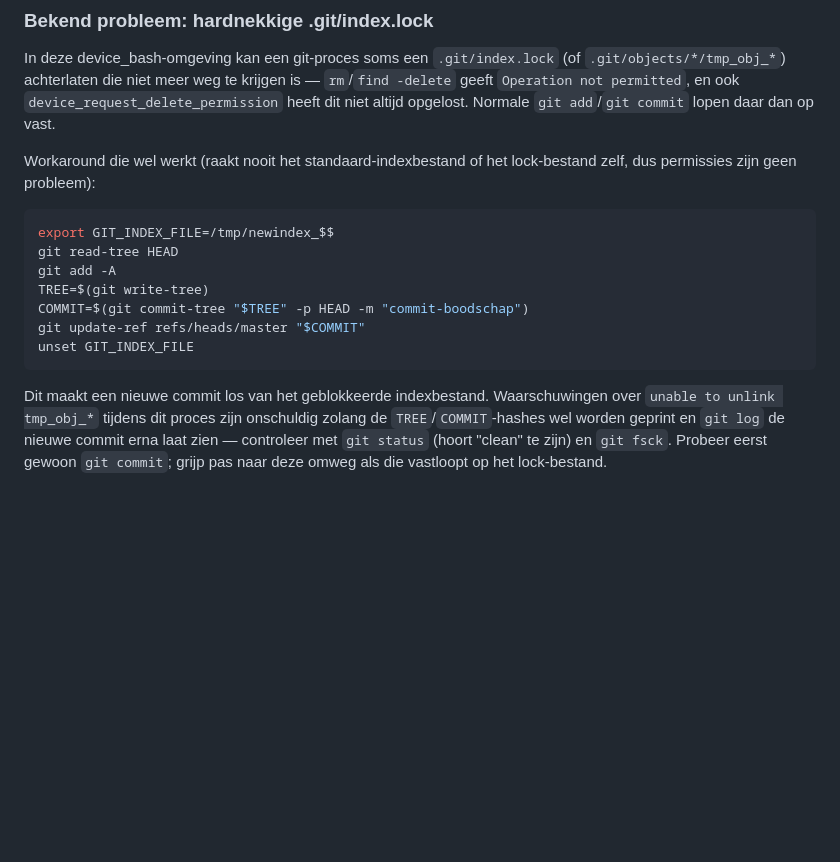
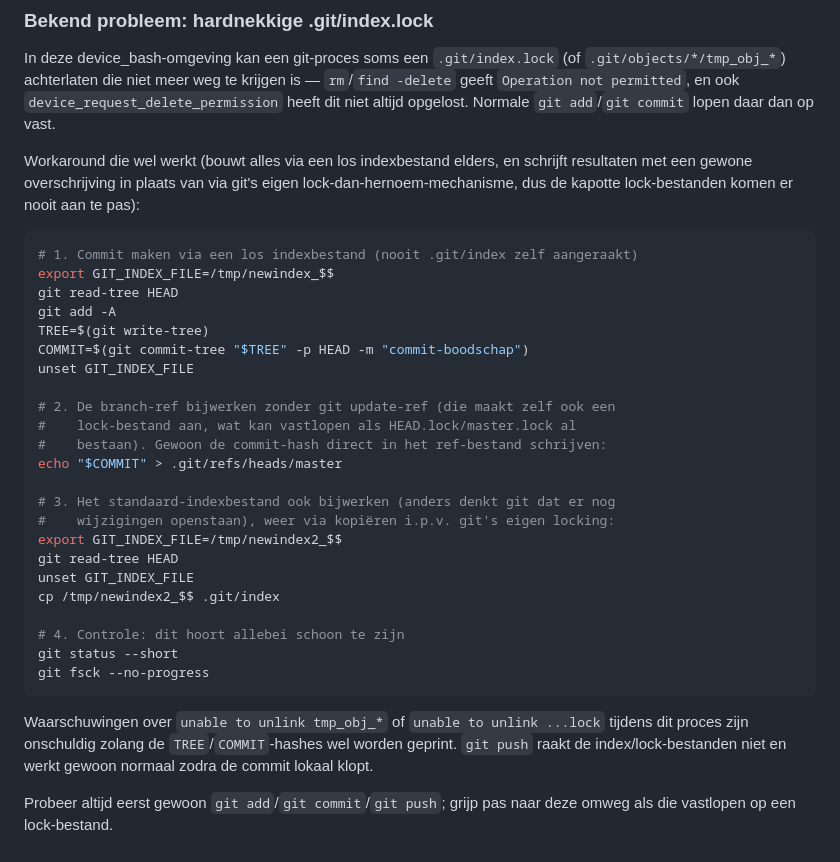
Before and after one commit to minksol-bit/podcast-liveshows, a Markdown page: CLAUDE.md, the part around the change. Rendered like a GitHub page; blank space fills up the shorter version.

Commit message:
Verbeter git-lock workaround: ref direct schrijven i.p.v. update-ref
Co-Authored-By: Claude Sonnet 5 <noreply@anthropic.com>

````diff
--- a/CLAUDE.md
+++ b/CLAUDE.md
@@ -245,22 +245,41 @@ In deze device_bash-omgeving kan een git-proces soms een `.git/index.lock`
 `device_request_delete_permission` heeft dit niet altijd opgelost. Normale
 `git add`/`git commit` lopen daar dan op vast.
 
-Workaround die wel werkt (raakt nooit het standaard-indexbestand of het
-lock-bestand zelf, dus permissies zijn geen probleem):
+Workaround die wel werkt (bouwt alles via een los indexbestand elders, en
+schrijft resultaten met een gewone overschrijving in plaats van via git's
+eigen lock-dan-hernoem-mechanisme, dus de kapotte lock-bestanden komen er
+nooit aan te pas):
 
 ```bash
+# 1. Commit maken via een los indexbestand (nooit .git/index zelf aangeraakt)
 export GIT_INDEX_FILE=/tmp/newindex_$$
 git read-tree HEAD
 git add -A
 TREE=$(git write-tree)
 COMMIT=$(git commit-tree "$TREE" -p HEAD -m "commit-boodschap")
-git update-ref refs/heads/master "$COMMIT"
 unset GIT_INDEX_FILE
+
+# 2. De branch-ref bijwerken zonder git update-ref (die maakt zelf ook een
+#    lock-bestand aan, wat kan vastlopen als HEAD.lock/master.lock al
+#    bestaan). Gewoon de commit-hash direct in het ref-bestand schrijven:
+echo "$COMMIT" > .git/refs/heads/master
+
+# 3. Het standaard-indexbestand ook bijwerken (anders denkt git dat er nog
+#    wijzigingen openstaan), weer via kopiëren i.p.v. git's eigen locking:
+export GIT_INDEX_FILE=/tmp/newindex2_$$
+git read-tree HEAD
+unset GIT_INDEX_FILE
+cp /tmp/newindex2_$$ .git/index
+
+# 4. Controle: dit hoort allebei schoon te zijn
+git status --short
+git fsck --no-progress
 ```
 
-Dit maakt een nieuwe commit los van het geblokkeerde indexbestand. Waarschuwingen
-over `unable to unlink tmp_obj_*` tijdens dit proces zijn onschuldig zolang de
-`TREE`/`COMMIT`-hashes wel worden geprint en `git log` de nieuwe commit erna
-laat zien — controleer met `git status` (hoort "clean" te zijn) en `git fsck`.
-Probeer eerst gewoon `git commit`; grijp pas naar deze omweg als die vastloopt
-op het lock-bestand.
+Waarschuwingen over `unable to unlink tmp_obj_*` of `unable to unlink
+...lock` tijdens dit proces zijn onschuldig zolang de `TREE`/`COMMIT`-hashes
+wel worden geprint. `git push` raakt de index/lock-bestanden niet en werkt
+gewoon normaal zodra de commit lokaal klopt.
+
+Probeer altijd eerst gewoon `git add`/`git commit`/`git push`; grijp pas naar
+deze omweg als die vastlopen op een lock-bestand.
````
